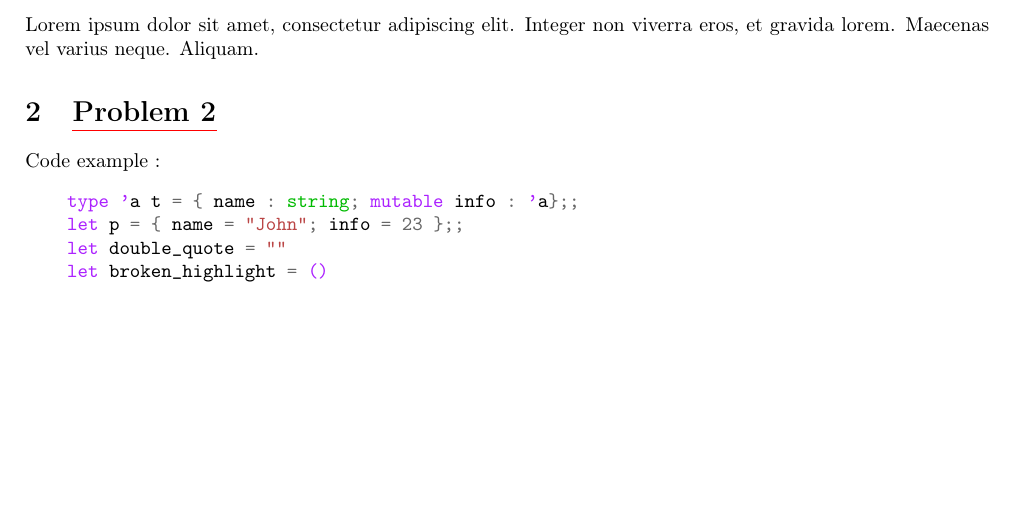
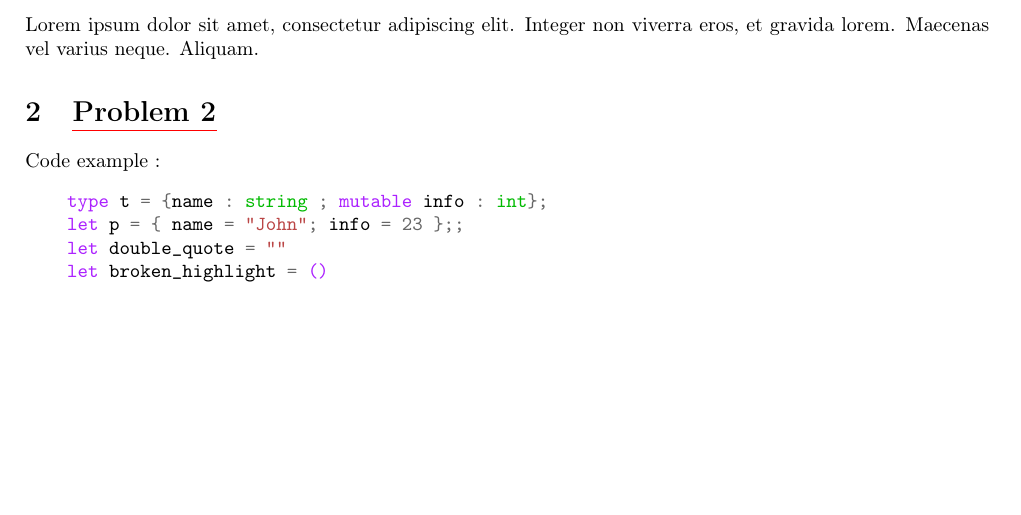
Before and after one commit to arsnm/info-mp2, a LaTeX document (template/tex/template.tex): part of the page, cut so that both start at the same text. Compiled offline with pdfLaTeX.

Commit message:
maj template

```diff
--- a/template/tex/template.tex
+++ b/template/tex/template.tex
@@ -109,7 +109,7 @@ eros, et gravida lorem. Maecenas vel varius neque. Aliquam.
 
 Code example :
 \begin{minted}[breaklines]{ocaml}
-    type 'a t = { name : string; mutable info : 'a};;
+    type t = {name : string ; mutable info : int};
     let p = { name = "John"; info = 23 };;
     let double_quote = ""
     let broken_highlight = ()
```
Also changed, not shown: template/tex/template.pdf.
